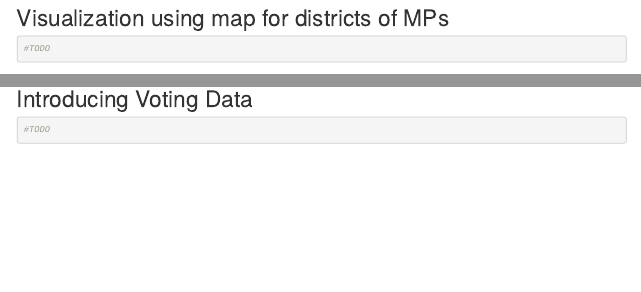
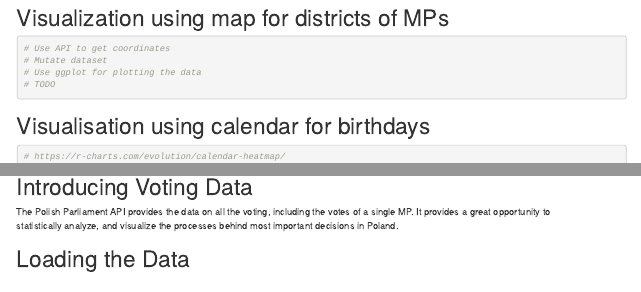
Before and after one commit to neloduka-sobe/Sejm-Votings-Analysis, an R Markdown document (Members_of_Pairlament.Rmd): the page in a window 1100 px wide, from 5550 px down, and a second part further down, joined at a grey line. Rendered offline with R 4.5, knitr and Pandoc, with nearby package versions; some code elsewhere in the file could not run offline.

Commit message:
Add introduction to voting data

````diff
--- a/Members_of_Pairlament.Rmd
+++ b/Members_of_Pairlament.Rmd
@@ -13,7 +13,7 @@ include-after-body: "footer.html"
 
 # Loading the Data
 
-```{R}
+```{R, message=FALSE}
 # Libraries
 library(knitr)
 library(dplyr, warn.conflicts = FALSE)
@@ -217,7 +217,10 @@ ggplot(mp, aes(x=club, y=numberOfVotes, fill=club)) +
 # Visualization using map for districts of MPs
 
 ```{R}
-#TODO
+# Use API to get coordinates
+# Mutate dataset
+# Use ggplot for plotting the data
+# TODO
 ```
 
 # Visualisation using calendar for birthdays
@@ -249,6 +252,10 @@ calendR(year = 2024,
 
 # Introducing Voting Data
 
+The Polish Parliament API provides the data on all the voting, including the votes of a single MP. It provides a great opportunity to statistically analyze, and visualize the processes behind most important decisions in Poland.
+
+# Loading the Data
+
 ```{R}
-#TODO
+
 ```
````
Also changed, not shown: Members_of_Pairlament_files/figure-html/unnamed-chunk-8-1.png, Members_of_Pairlament_files/figure-html/unnamed-chunk-9-1.png, index.html.
